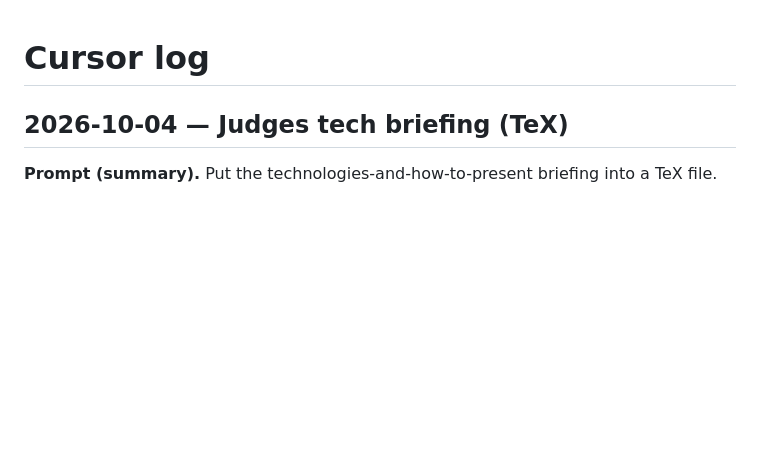
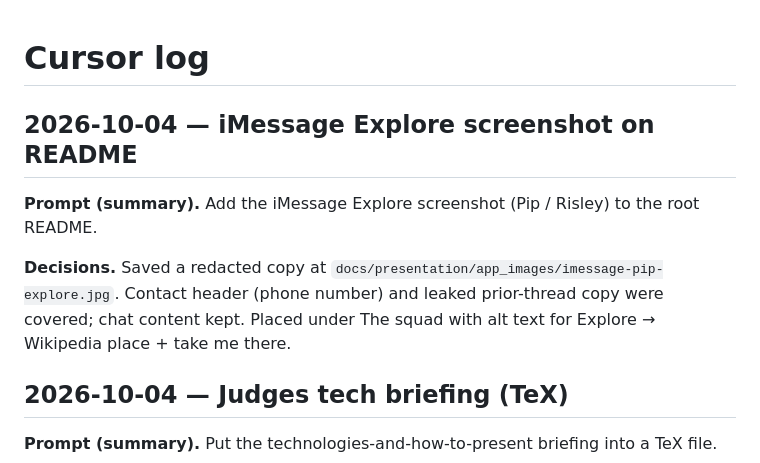
Before and after one commit to LuisMend12/HuskiesPaws, a Markdown page: CURSOR_LOG.md, the part around the change. Rendered like a GitHub page; blank space fills up the shorter version.

```diff
--- a/CURSOR_LOG.md
+++ b/CURSOR_LOG.md
@@ -1,4 +1,10 @@
 # Cursor log
+
+## 2026-10-04 — iMessage Explore screenshot on README
+
+**Prompt (summary).** Add the iMessage Explore screenshot (Pip / Risley) to the root README.
+
+**Decisions.** Saved a redacted copy at `docs/presentation/app_images/imessage-pip-explore.jpg`. Contact header (phone number) and leaked prior-thread copy were covered; chat content kept. Placed under The squad with alt text for Explore → Wikipedia place + take me there.
 
 ## 2026-10-04 — Judges tech briefing (TeX)
 
```
Also changed, not shown: README.md (+7 -1 lines), docs/presentation/app_images/imessage-pip-explore.jpg (added).
